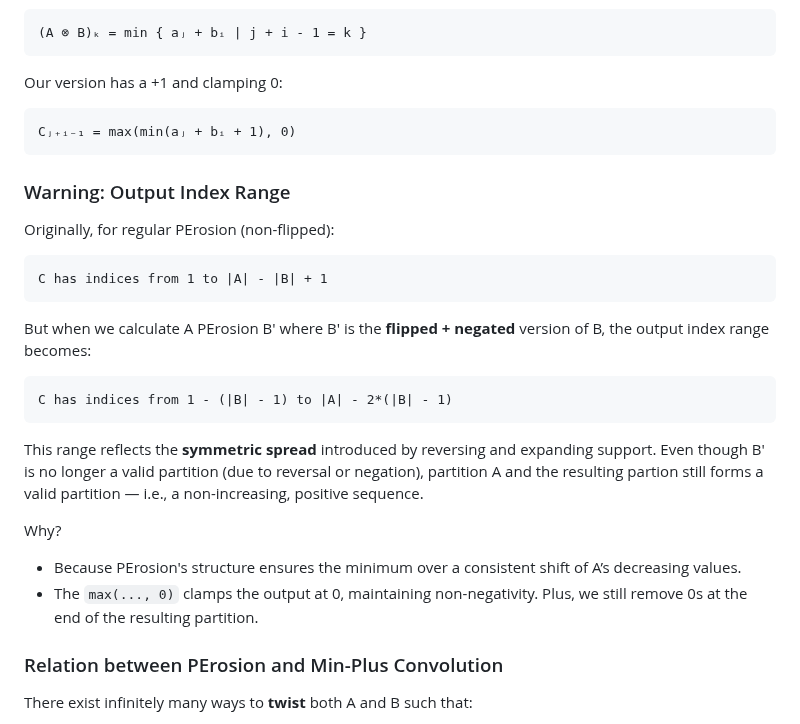
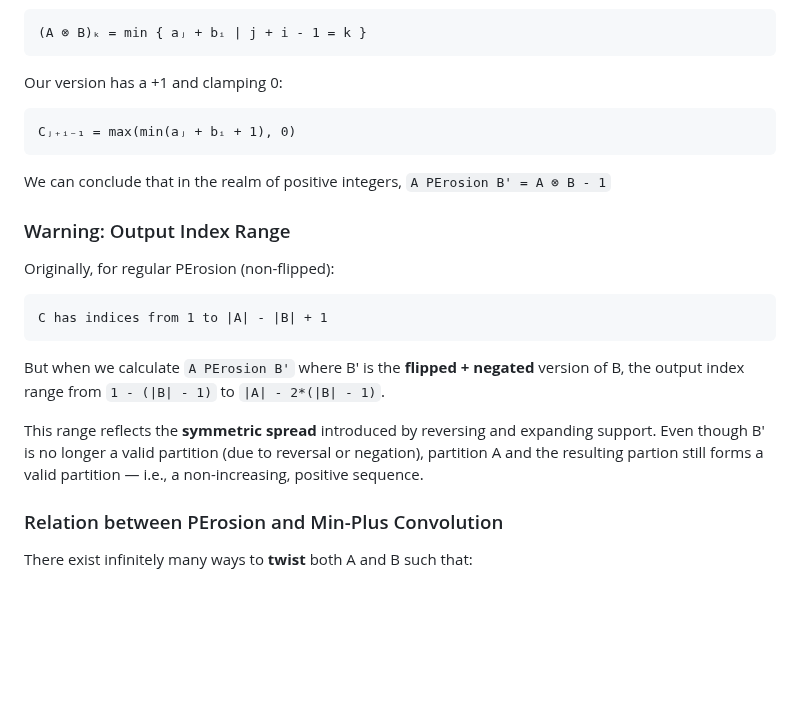
Before and after one commit to zedttxj/Image-Processing-Tool-with-Matlab, a Markdown page: optional/PErosion.md, the part around the change. Rendered like a GitHub page; blank space fills up the shorter version.

```diff
--- a/optional/PErosion.md
+++ b/optional/PErosion.md
@@ -184,22 +184,17 @@ Our version has a +1 and clamping 0:
 
     Cⱼ₊ᵢ₋₁ = max(min(aⱼ + bᵢ + 1), 0)
 
+We can conclude that in the realm of positive integers, `A PErosion B' = A ⊗ B - 1`
+
 ### Warning: Output Index Range
 
 Originally, for regular PErosion (non-flipped):
 
     C has indices from 1 to |A| - |B| + 1
 
-But when we calculate A PErosion B' where B' is the **flipped + negated** version of B, the output index range becomes:
-
-    C has indices from 1 - (|B| - 1) to |A| - 2*(|B| - 1)
+But when we calculate `A PErosion B'` where B' is the **flipped + negated** version of B, the output index range from `1 - (|B| - 1)` to `|A| - 2*(|B| - 1)`.
 
 This range reflects the **symmetric spread** introduced by reversing and expanding support. Even though B' is no longer a valid partition (due to reversal or negation), partition A and the resulting partion still forms a valid partition — i.e., a non-increasing, positive sequence.
-
-Why?
-
-- Because PErosion's structure ensures the minimum over a consistent shift of A’s decreasing values.
-- The `max(..., 0)` clamps the output at 0, maintaining non-negativity. Plus, we still remove 0s at the end of the resulting partition.
 
 ### Relation between PErosion and Min-Plus Convolution
 
```
